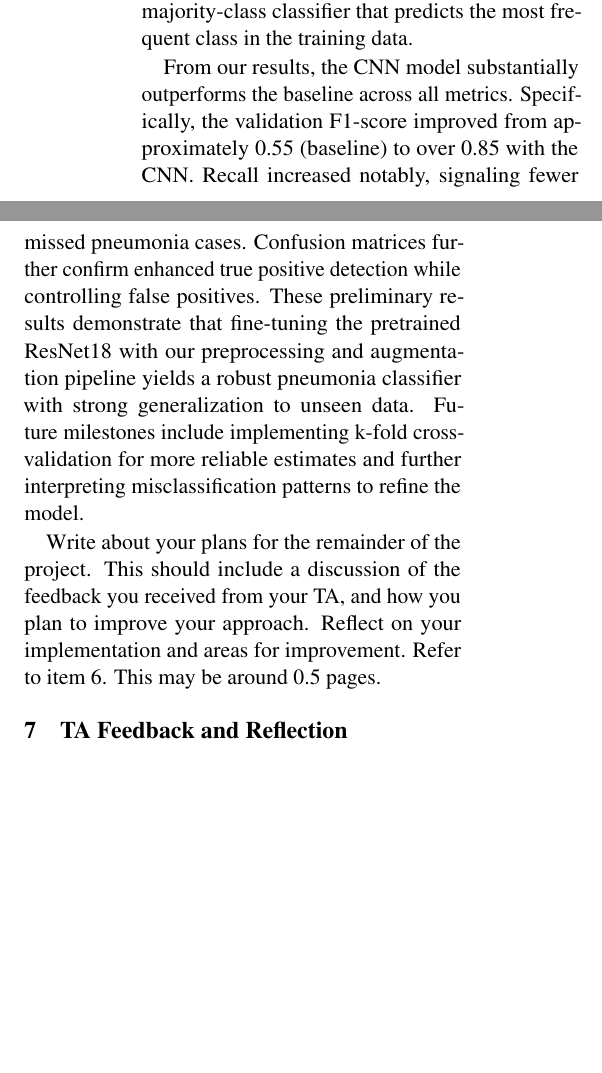
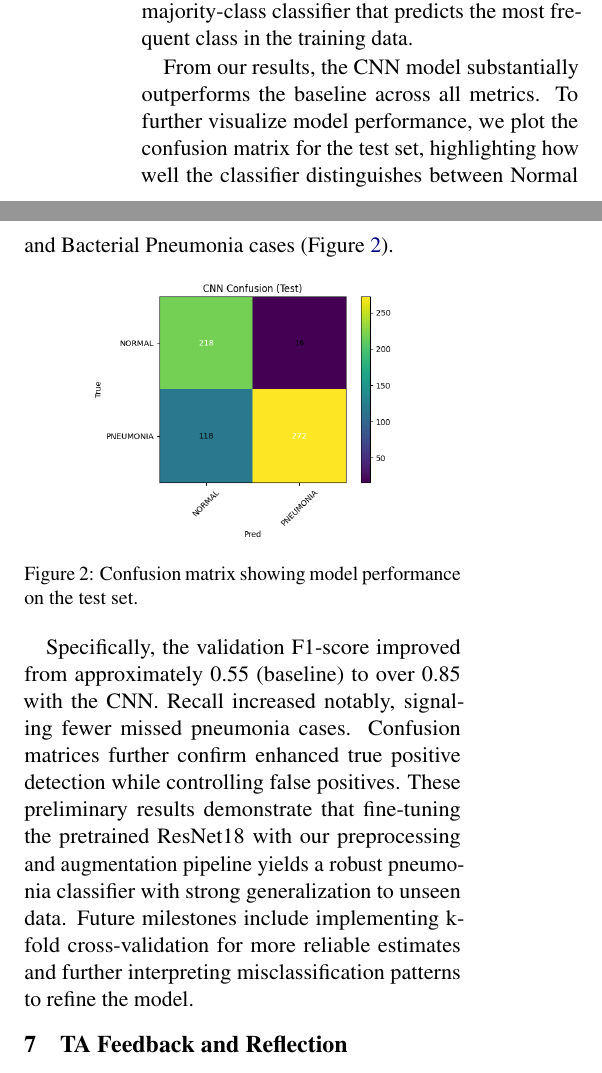
Before and after one commit to andrewlgoetz/Pneumonia-Classification-CNN, a LaTeX document (Proposal LaTeX/main.tex): two parts of the columns of page 3 of 5, joined at a grey line, cut so that both start at the same text, the shorter picture padded with empty space. Compiled offline with pdfLaTeX.

Commit message:
Added confusion matrix to results

```diff
--- a/Proposal LaTeX/main.tex
+++ b/Proposal LaTeX/main.tex
@@ -165,7 +165,18 @@ The F1-score balances precision and recall, and the ROC-AUC quantifies the model
 
 The baseline model used for comparison is a majority-class classifier that predicts the most frequent class in the training data.
 
-From our results, the CNN model substantially outperforms the baseline across all metrics. Specifically, the validation F1-score improved from approximately 0.55 (baseline) to over 0.85 with the CNN. Recall increased notably, signaling fewer missed pneumonia cases.
+From our results, the CNN model substantially outperforms the baseline across all metrics.
+To further visualize model performance, we plot the confusion matrix for the test set, highlighting how well the classifier distinguishes between Normal and Bacterial Pneumonia cases (Figure~\ref{fig:confusion-matrix}).
+
+\begin{figure}[h]
+    \centering
+    \includegraphics[width=0.7\linewidth]{ConfusionMatrix.png}
+    \caption{Confusion matrix showing model performance on the test set.}
+    \label{fig:confusion-matrix}
+\end{figure}
+
+
+Specifically, the validation F1-score improved from approximately 0.55 (baseline) to over 0.85 with the CNN. Recall increased notably, signaling fewer missed pneumonia cases.
 Confusion matrices further confirm enhanced true positive detection while controlling false positives.
 These preliminary results demonstrate that fine-tuning the pretrained ResNet18 with our preprocessing and augmentation pipeline yields a robust pneumonia classifier with strong generalization to unseen data.
 Future milestones include implementing k-fold cross-validation for more reliable estimates and further interpreting misclassification patterns to refine the model.
@@ -173,7 +184,7 @@ Future milestones include implementing k-fold cross-validation for more reliable
 
 
 
-Write about your plans for the remainder of the project. This should include a discussion of the feedback you received from your TA, and how you plan to improve your approach. Reflect on your implementation and areas for improvement. Refer to item 6. This may be around 0.5 pages.
+% Write about your plans for the remainder of the project. This should include a discussion of the feedback you received from your TA, and how you plan to improve your approach. Reflect on your implementation and areas for improvement. Refer to item 6. This may be around 0.5 pages.
 
 \section{TA Feedback and Reflection}
 The primary feedback from our TA emphasized the importance of using a simple baseline for comparison, specifically the majority-class classifier. This baseline predicts the most frequent class in the training data and establishes a clear performance threshold that the CNN model should surpass. Including such a baseline is essential for contextualizing model results and avoiding overstated performance claims.
```
Also changed, not shown: Proposal LaTeX/Figures/ConfusionMatrix.png (added), Proposal LaTeX/main.pdf.
